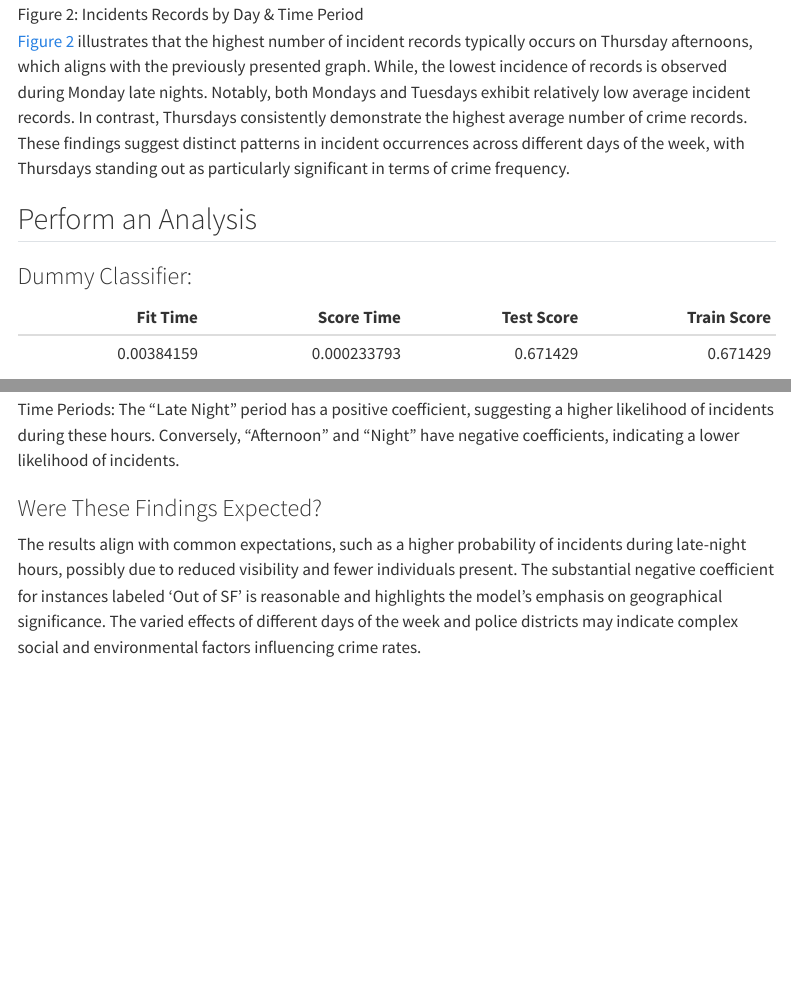
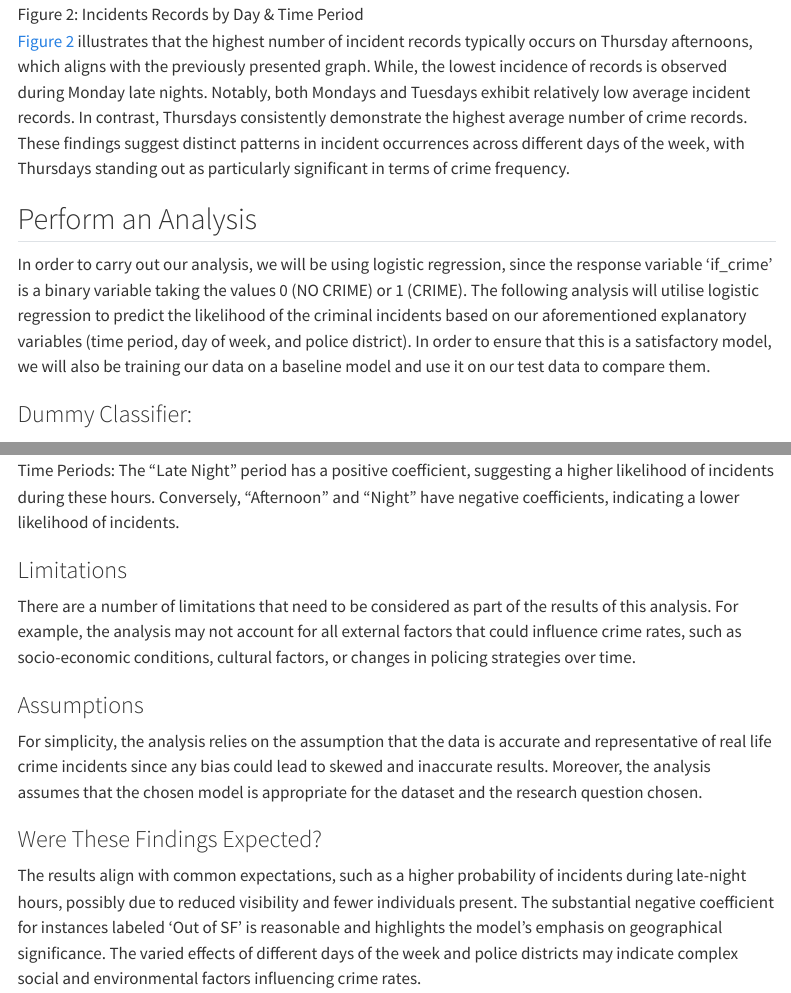
Before and after one commit to DSCI-310-2024/DSCI-310_group-10_crime-prediction, a Quarto document (reports/quarto_reports.qmd): the page in a window 1100 px wide, from 3160 px down, and a second part further down, joined at a grey line. Rendered offline with R 4.5, knitr and Pandoc in place of Quarto, with nearby package versions; menus at the side of the page are left out.

Commit message:
Updated quarto file

```diff
--- a/reports/quarto_reports.qmd
+++ b/reports/quarto_reports.qmd
@@ -81,6 +81,8 @@ We then look into how time period and day of the week interactively affect the n
 
 ## Perform an Analysis
 
+In order to carry out our analysis, we will be using logistic regression, since the response variable 'if_crime' is a binary variable taking the values 0 (NO CRIME) or 1 (CRIME). The following analysis will utilise logistic regression to predict the likelihood of the criminal incidents based on our aforementioned explanatory variables (time period, day of week, and police district). In order to ensure that this is a satisfactory model, we will also be training our data on a baseline model and use it on our test data to compare them.
+
 ### Dummy Classifier:
 
 
@@ -142,6 +144,14 @@ Police Districts: The 'Mission' and 'Park' districts display higher likelihoods
 
 Time Periods: The "Late Night" period has a positive coefficient, suggesting a higher likelihood of incidents during these hours. Conversely, "Afternoon" and "Night" have negative coefficients, indicating a lower likelihood of incidents.
 
+### Limitations
+
+There are a number of limitations that need to be considered as part of the results of this analysis. For example, the analysis may not account for all external factors that could influence crime rates, such as socio-economic conditions, cultural factors, or changes in policing strategies over time.
+
+### Assumptions
+
+For simplicity, the analysis relies on the assumption that the data is accurate and representative of real life crime incidents since any bias could lead to skewed and inaccurate results. Moreover, the analysis assumes that the chosen model is appropriate for the dataset and the research question chosen.
+
 ### Were These Findings Expected?
 
 The results align with common expectations, such as a higher probability of incidents during late-night hours, possibly due to reduced visibility and fewer individuals present. The substantial negative coefficient for instances labeled 'Out of SF' is reasonable and highlights the model's emphasis on geographical significance. The varied effects of different days of the week and police districts may indicate complex social and environmental factors influencing crime rates.
```
Also changed, not shown: 1 other file.
